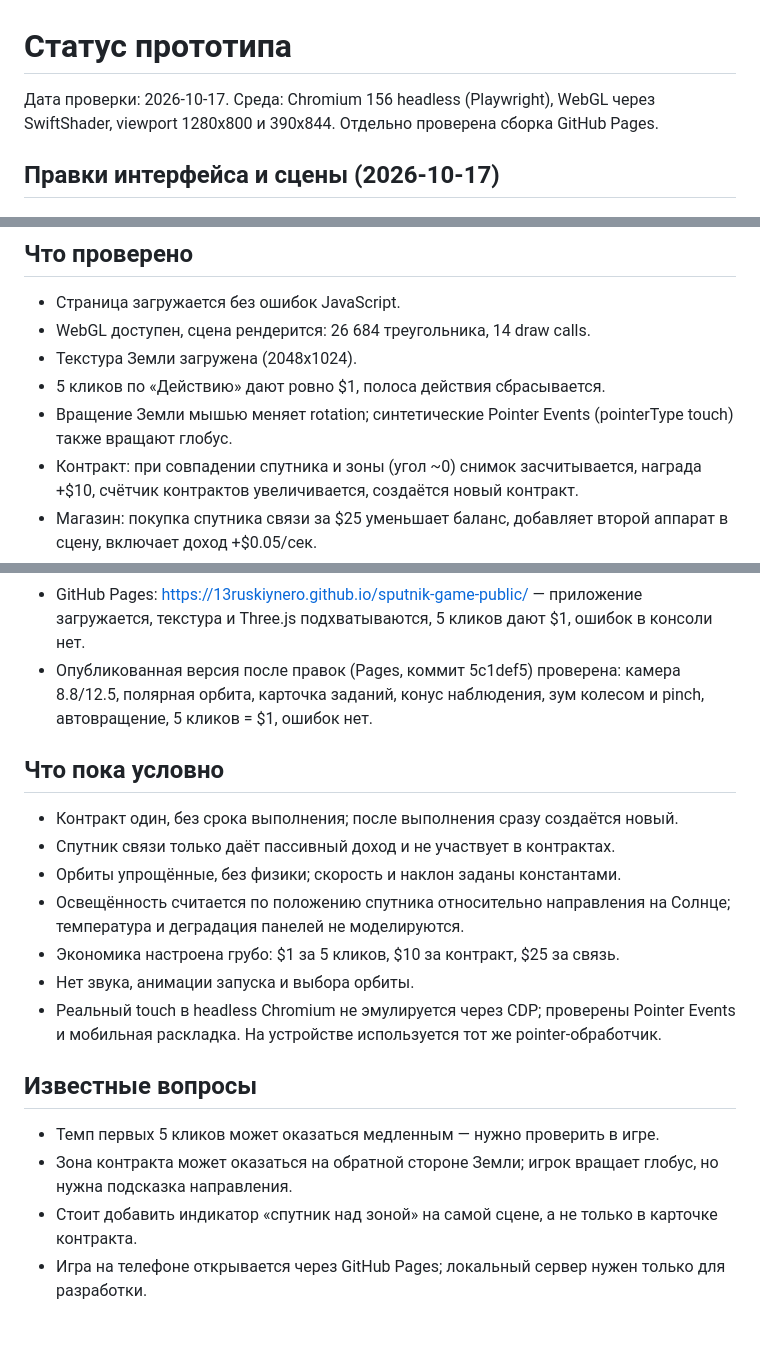
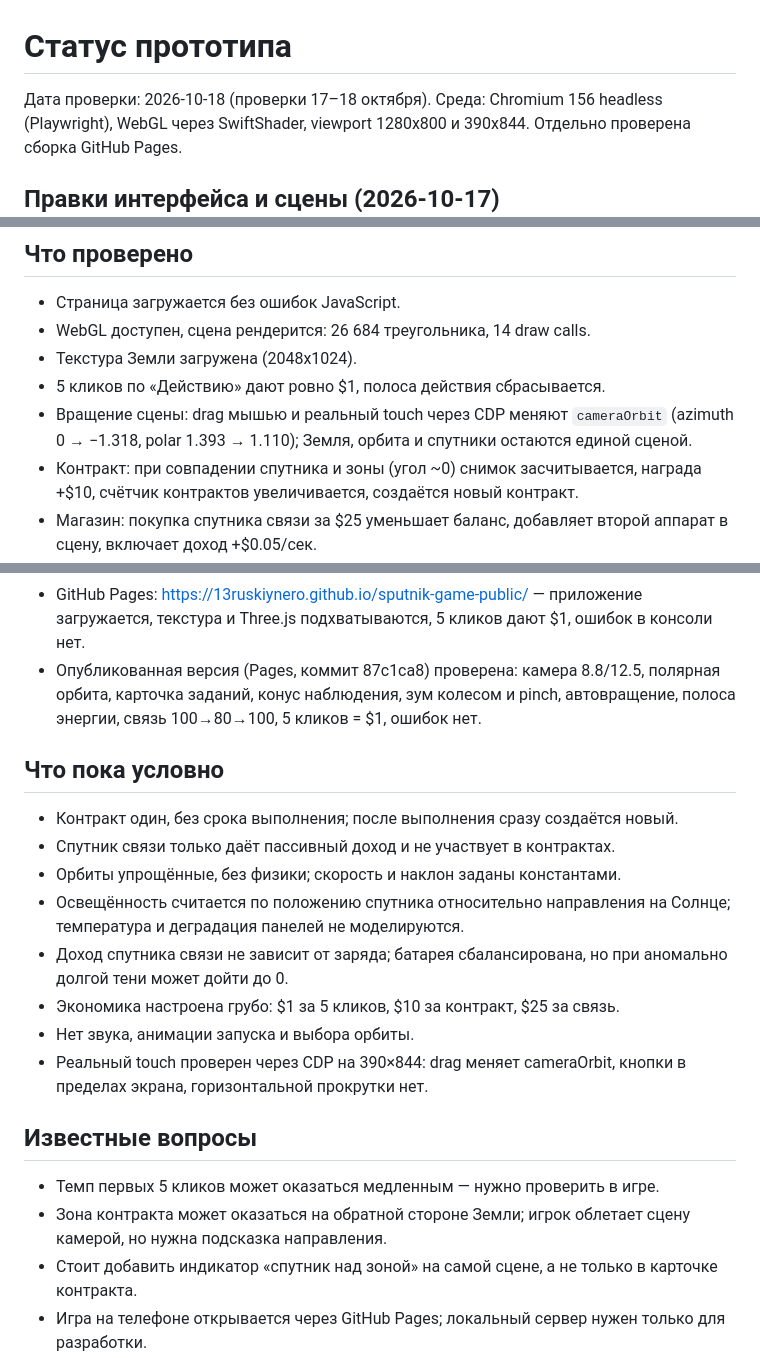
Before and after one commit to 13ruskiynero/sputnik-game-public, a Markdown page: docs/STATUS.md, 3 parts joined by grey strips. Drawn GitHub-style; blank space fills up the shorter version.

```diff
--- a/docs/STATUS.md
+++ b/docs/STATUS.md
@@ -1,6 +1,6 @@
 # Статус прототипа
 
-Дата проверки: 2026-10-17.
+Дата проверки: 2026-10-18 (проверки 17–18 октября).
 Среда: Chromium 156 headless (Playwright), WebGL через SwiftShader,
 viewport 1280x800 и 390x844. Отдельно проверена сборка GitHub Pages.
 
@@ -151,8 +151,9 @@ viewport 1280x800 и 390x844. Отдельно проверена сборка G
 - WebGL доступен, сцена рендерится: 26 684 треугольника, 14 draw calls.
 - Текстура Земли загружена (2048x1024).
 - 5 кликов по «Действию» дают ровно $1, полоса действия сбрасывается.
-- Вращение Земли мышью меняет rotation; синтетические Pointer Events
-  (pointerType touch) также вращают глобус.
+- Вращение сцены: drag мышью и реальный touch через CDP меняют
+  `cameraOrbit` (azimuth 0 → −1.318, polar 1.393 → 1.110); Земля,
+  орбита и спутники остаются единой сценой.
 - Контракт: при совпадении спутника и зоны (угол ~0) снимок засчитывается,
   награда +$10, счётчик контрактов увеличивается, создаётся новый контракт.
 - Магазин: покупка спутника связи за $25 уменьшает баланс, добавляет второй
@@ -166,9 +167,10 @@ viewport 1280x800 и 390x844. Отдельно проверена сборка G
 - GitHub Pages: https://13ruskiynero.github.io/sputnik-game-public/ —
   приложение загружается, текстура и Three.js подхватываются, 5 кликов дают $1,
   ошибок в консоли нет.
-- Опубликованная версия после правок (Pages, коммит 5c1def5) проверена:
-  камера 8.8/12.5, полярная орбита, карточка заданий, конус наблюдения,
-  зум колесом и pinch, автовращение, 5 кликов = $1, ошибок нет.
+- Опубликованная версия (Pages, коммит 87c1ca8) проверена: камера
+  8.8/12.5, полярная орбита, карточка заданий, конус наблюдения,
+  зум колесом и pinch, автовращение, полоса энергии, связь 100→80→100,
+  5 кликов = $1, ошибок нет.
 
 ## Что пока условно
 
@@ -177,17 +179,18 @@ viewport 1280x800 и 390x844. Отдельно проверена сборка G
 - Орбиты упрощённые, без физики; скорость и наклон заданы константами.
 - Освещённость считается по положению спутника относительно направления
   на Солнце; температура и деградация панелей не моделируются.
+- Доход спутника связи не зависит от заряда; батарея сбалансирована,
+  но при аномально долгой тени может дойти до 0.
 - Экономика настроена грубо: $1 за 5 кликов, $10 за контракт, $25 за связь.
 - Нет звука, анимации запуска и выбора орбиты.
-- Реальный touch в headless Chromium не эмулируется через CDP; проверены
-  Pointer Events и мобильная раскладка. На устройстве используется тот же
-  pointer-обработчик.
+- Реальный touch проверен через CDP на 390×844: drag меняет cameraOrbit,
+  кнопки в пределах экрана, горизонтальной прокрутки нет.
 
 ## Известные вопросы
 
 - Темп первых 5 кликов может оказаться медленным — нужно проверить в игре.
-- Зона контракта может оказаться на обратной стороне Земли; игрок вращает
-  глобус, но нужна подсказка направления.
+- Зона контракта может оказаться на обратной стороне Земли; игрок
+  облетает сцену камерой, но нужна подсказка направления.
 - Стоит добавить индикатор «спутник над зоной» на самой сцене, а не только
   в карточке контракта.
 - Игра на телефоне открывается через GitHub Pages; локальный сервер нужен
```
Also changed, not shown: README.md (+5 -6 lines), docs/BRIEF.md (+8 -9 lines).
